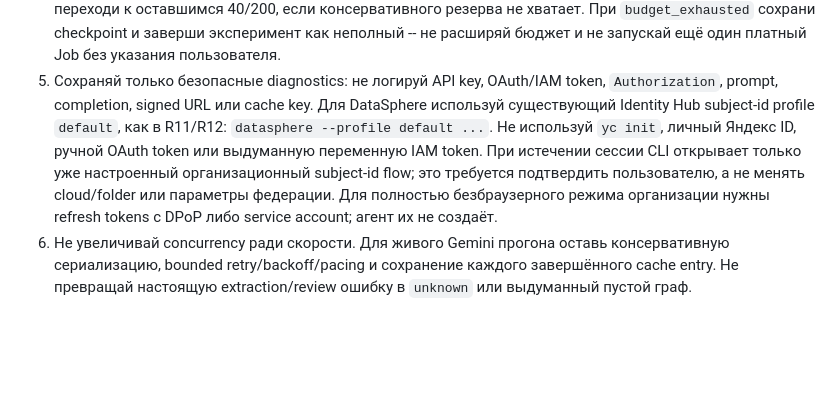
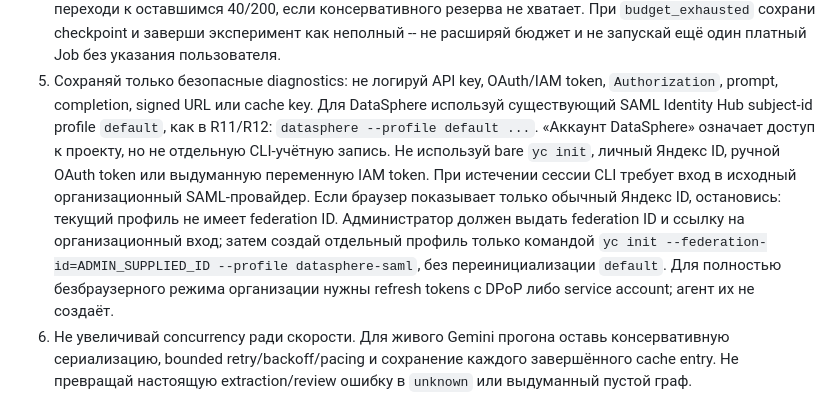
Before and after one commit to Kondachello/hallu_smiles, a Markdown page: docs/task-prompts/docred-kg-extraction-evaluation.md, the part around the change. Rendered like a GitHub page; blank space fills up the shorter version.

```diff
--- a/docs/task-prompts/docred-kg-extraction-evaluation.md
+++ b/docs/task-prompts/docred-kg-extraction-evaluation.md
@@ -128,13 +128,17 @@ conditioned-on-success диагностику, но нельзя выдават
    запускай ещё один платный Job без указания пользователя.
 5. Сохраняй только безопасные diagnostics: не логируй API key, OAuth/IAM token,
    `Authorization`, prompt, completion, signed URL или cache key. Для DataSphere
-   используй существующий Identity Hub subject-id profile `default`, как в R11/R12:
-   `datasphere --profile default ...`. Не используй `yc init`, личный Яндекс ID,
-   ручной OAuth token или выдуманную переменную IAM token. При истечении сессии CLI
-   открывает только уже настроенный организационный subject-id flow; это требуется
-   подтвердить пользователю, а не менять cloud/folder или параметры федерации. Для
-   полностью безбраузерного режима организации нужны refresh tokens с DPoP либо
-   service account; агент их не создаёт.
+   используй существующий SAML Identity Hub subject-id profile `default`, как в
+   R11/R12: `datasphere --profile default ...`. «Аккаунт DataSphere» означает
+   доступ к проекту, но не отдельную CLI-учётную запись. Не используй bare `yc init`,
+   личный Яндекс ID, ручной OAuth token или выдуманную переменную IAM token. При
+   истечении сессии CLI требует вход в исходный организационный SAML-провайдер. Если
+   браузер показывает только обычный Яндекс ID, остановись: текущий профиль не имеет
+   federation ID. Администратор должен выдать federation ID и ссылку на
+   организационный вход; затем создай отдельный профиль только командой
+   `yc init --federation-id=ADMIN_SUPPLIED_ID --profile datasphere-saml`, без
+   переинициализации `default`. Для полностью безбраузерного режима организации нужны
+   refresh tokens с DPoP либо service account; агент их не создаёт.
 6. Не увеличивай concurrency ради скорости. Для живого Gemini прогона оставь
    консервативную сериализацию, bounded retry/backoff/pacing и сохранение каждого
    завершённого cache entry. Не превращай настоящую extraction/review ошибку в
```
Also changed, not shown: AGENTS.md (+43 -19 lines).
